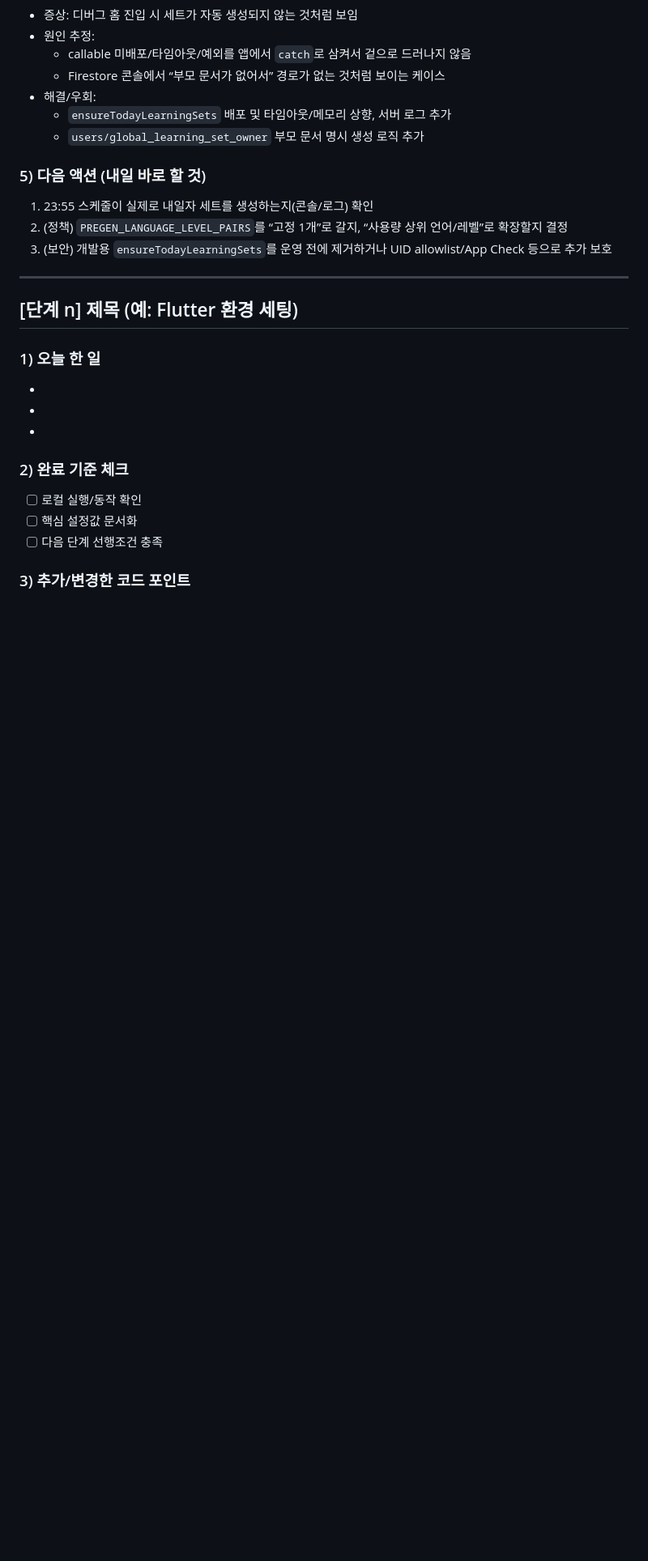
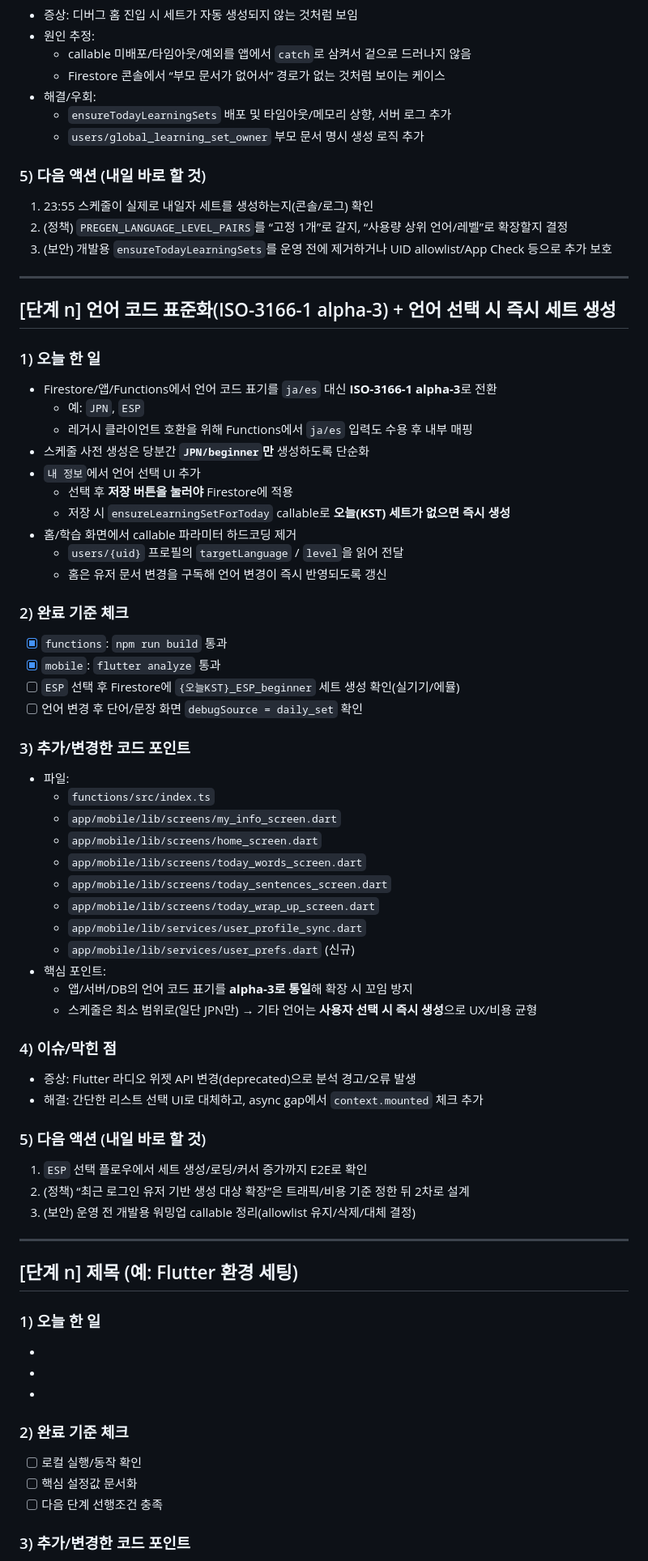
Before and after one commit to qjatjr48724/todays-language, a Markdown page: docs/NOTION_PROGRESS_TEMPLATE.md, the part around the change. Shown at 81% size. GitHub-like rendering; blank space fills up the shorter version.

Commit message:
노션에 정리할 내용 갱신

```diff
--- a/docs/NOTION_PROGRESS_TEMPLATE.md
+++ b/docs/NOTION_PROGRESS_TEMPLATE.md
@@ -59,6 +59,56 @@
 1. 23:55 스케줄이 실제로 내일자 세트를 생성하는지(콘솔/로그) 확인
 2. (정책) `PREGEN_LANGUAGE_LEVEL_PAIRS`를 “고정 1개”로 갈지, “사용량 상위 언어/레벨”로 확장할지 결정
 3. (보안) 개발용 `ensureTodayLearningSets`를 운영 전에 제거하거나 UID allowlist/App Check 등으로 추가 보호
+
+---
+
+## [단계 n] 언어 코드 표준화(ISO-3166-1 alpha-3) + 언어 선택 시 즉시 세트 생성
+
+### 1) 오늘 한 일
+
+- Firestore/앱/Functions에서 언어 코드 표기를 `ja/es` 대신 **ISO-3166-1 alpha-3**로 전환
+  - 예: `JPN`, `ESP`
+  - 레거시 클라이언트 호환을 위해 Functions에서 `ja/es` 입력도 수용 후 내부 매핑
+- 스케줄 사전 생성은 당분간 **`JPN/beginner`만** 생성하도록 단순화
+- `내 정보`에서 언어 선택 UI 추가
+  - 선택 후 **저장 버튼을 눌러야** Firestore에 적용
+  - 저장 시 `ensureLearningSetForToday` callable로 **오늘(KST) 세트가 없으면 즉시 생성**
+- 홈/학습 화면에서 callable 파라미터 하드코딩 제거
+  - `users/{uid}` 프로필의 `targetLanguage` / `level`을 읽어 전달
+  - 홈은 유저 문서 변경을 구독해 언어 변경이 즉시 반영되도록 갱신
+
+### 2) 완료 기준 체크
+
+- [x] `functions`: `npm run build` 통과
+- [x] `mobile`: `flutter analyze` 통과
+- [ ] `ESP` 선택 후 Firestore에 `{오늘KST}_ESP_beginner` 세트 생성 확인(실기기/에뮬)
+- [ ] 언어 변경 후 단어/문장 화면 `debugSource = daily_set` 확인
+
+### 3) 추가/변경한 코드 포인트
+
+- 파일:
+  - `functions/src/index.ts`
+  - `app/mobile/lib/screens/my_info_screen.dart`
+  - `app/mobile/lib/screens/home_screen.dart`
+  - `app/mobile/lib/screens/today_words_screen.dart`
+  - `app/mobile/lib/screens/today_sentences_screen.dart`
+  - `app/mobile/lib/screens/today_wrap_up_screen.dart`
+  - `app/mobile/lib/services/user_profile_sync.dart`
+  - `app/mobile/lib/services/user_prefs.dart` (신규)
+- 핵심 포인트:
+  - 앱/서버/DB의 언어 코드 표기를 **alpha-3로 통일**해 확장 시 꼬임 방지
+  - 스케줄은 최소 범위로(일단 JPN만) → 기타 언어는 **사용자 선택 시 즉시 생성**으로 UX/비용 균형
+
+### 4) 이슈/막힌 점
+
+- 증상: Flutter 라디오 위젯 API 변경(deprecated)으로 분석 경고/오류 발생
+- 해결: 간단한 리스트 선택 UI로 대체하고, async gap에서 `context.mounted` 체크 추가
+
+### 5) 다음 액션 (내일 바로 할 것)
+
+1. `ESP` 선택 플로우에서 세트 생성/로딩/커서 증가까지 E2E로 확인
+2. (정책) “최근 로그인 유저 기반 생성 대상 확장”은 트래픽/비용 기준 정한 뒤 2차로 설계
+3. (보안) 운영 전 개발용 워밍업 callable 정리(allowlist 유지/삭제/대체 결정)
 
 ---
 
```
